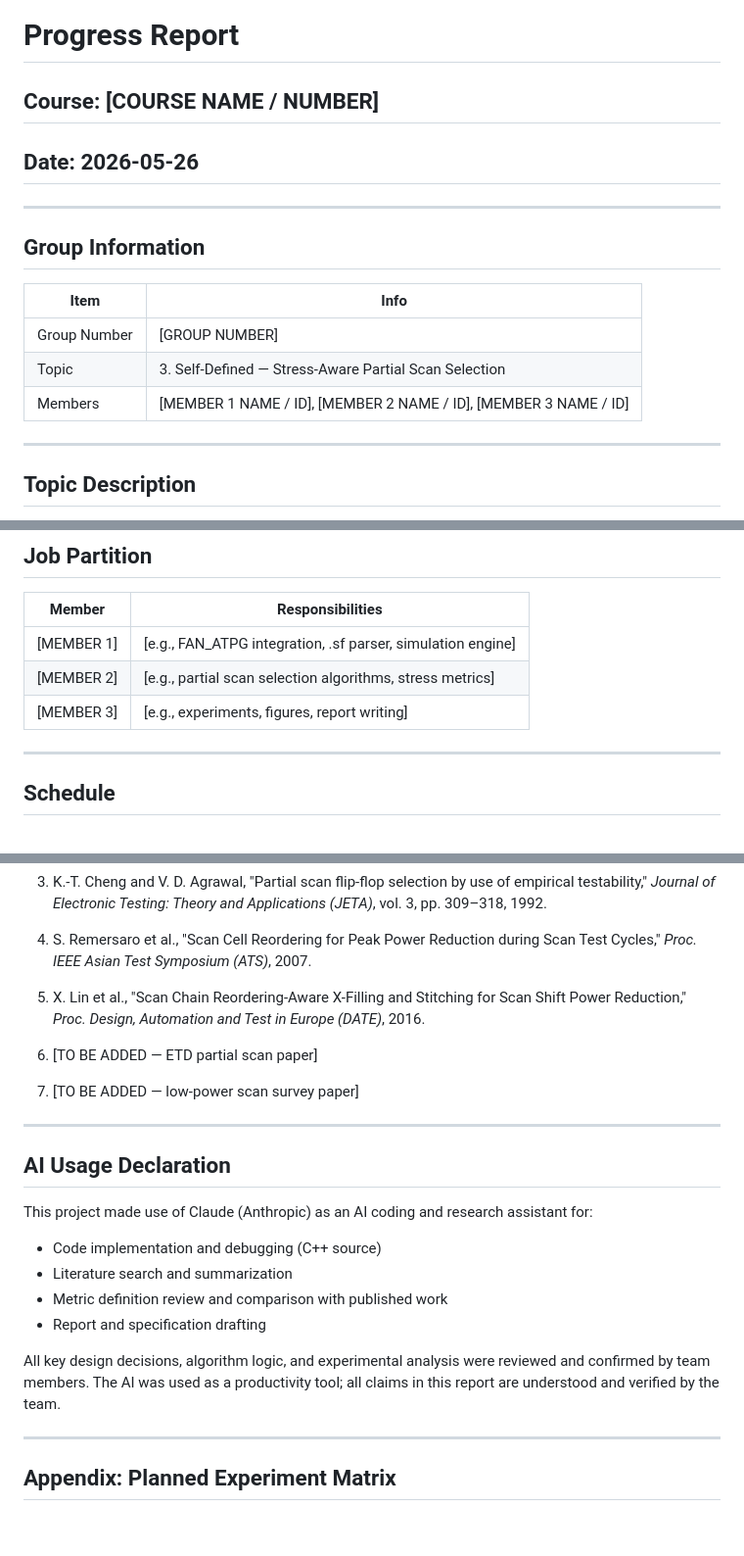
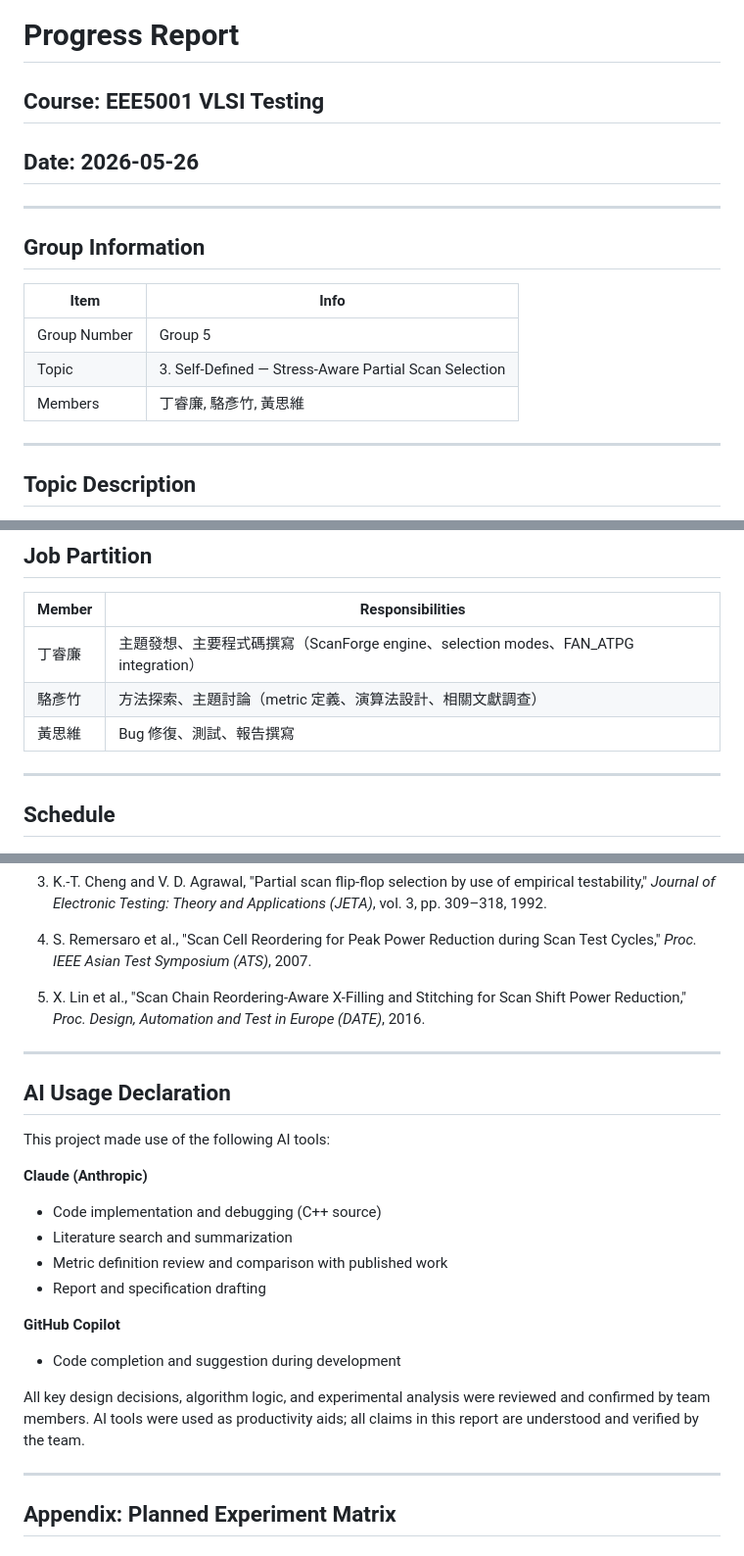
Before and after one commit to Rueilian/ScanForge, a Markdown page: progress_report.md, 3 parts joined by grey strips. Shown at 98% size. GitHub-like rendering; blank space fills up the shorter version.

Commit message:
docs: fill in group info, job partition, AI declaration
Group 5 / EEE5001 VLSI Testing
Members: 丁睿廉, 駱彥竹, 黃思維
Add GitHub Copilot to AI usage declaration

via [HAPI](https://hapi.run)

Co-Authored-By: HAPI <noreply@hapi.run>

```diff
--- a/progress_report.md
+++ b/progress_report.md
@@ -1,5 +1,5 @@
 # Progress Report
-## Course: [COURSE NAME / NUMBER]
+## Course: EEE5001 VLSI Testing
 ## Date: 2026-05-26
 
 ---
@@ -8,9 +8,9 @@
 
 | Item | Info |
 |------|------|
-| Group Number | [GROUP NUMBER] |
+| Group Number | Group 5 |
 | Topic | 3. Self-Defined — Stress-Aware Partial Scan Selection |
-| Members | [MEMBER 1 NAME / ID], [MEMBER 2 NAME / ID], [MEMBER 3 NAME / ID] |
+| Members | 丁睿廉, 駱彥竹, 黃思維 |
 
 ---
 
@@ -160,9 +160,9 @@ O(KN) greedy becomes expensive above ~500 FFs. `co` and `co_wear` remain < 1 ms
 
 | Member | Responsibilities |
 |--------|----------------|
-| [MEMBER 1] | [e.g., FAN_ATPG integration, .sf parser, simulation engine] |
-| [MEMBER 2] | [e.g., partial scan selection algorithms, stress metrics] |
-| [MEMBER 3] | [e.g., experiments, figures, report writing] |
+| 丁睿廉 | 主題發想、主要程式碼撰寫（ScanForge engine、selection modes、FAN_ATPG integration） |
+| 駱彥竹 | 方法探索、主題討論（metric 定義、演算法設計、相關文獻調查） |
+| 黃思維 | Bug 修復、測試、報告撰寫 |
 
 ---
 
@@ -193,21 +193,22 @@ O(KN) greedy becomes expensive above ~500 FFs. `co` and `co_wear` remain < 1 ms
 
 5. X. Lin et al., "Scan Chain Reordering-Aware X-Filling and Stitching for Scan Shift Power Reduction," *Proc. Design, Automation and Test in Europe (DATE)*, 2016.
 
-6. [TO BE ADDED — ETD partial scan paper]
-
-7. [TO BE ADDED — low-power scan survey paper]
-
 ---
 
 ## AI Usage Declaration
 
-This project made use of Claude (Anthropic) as an AI coding and research assistant for:
+This project made use of the following AI tools:
+
+**Claude (Anthropic)**
 - Code implementation and debugging (C++ source)
 - Literature search and summarization
 - Metric definition review and comparison with published work
 - Report and specification drafting
 
-All key design decisions, algorithm logic, and experimental analysis were reviewed and confirmed by team members. The AI was used as a productivity tool; all claims in this report are understood and verified by the team.
+**GitHub Copilot**
+- Code completion and suggestion during development
+
+All key design decisions, algorithm logic, and experimental analysis were reviewed and confirmed by team members. AI tools were used as productivity aids; all claims in this report are understood and verified by the team.
 
 ---
 
```
